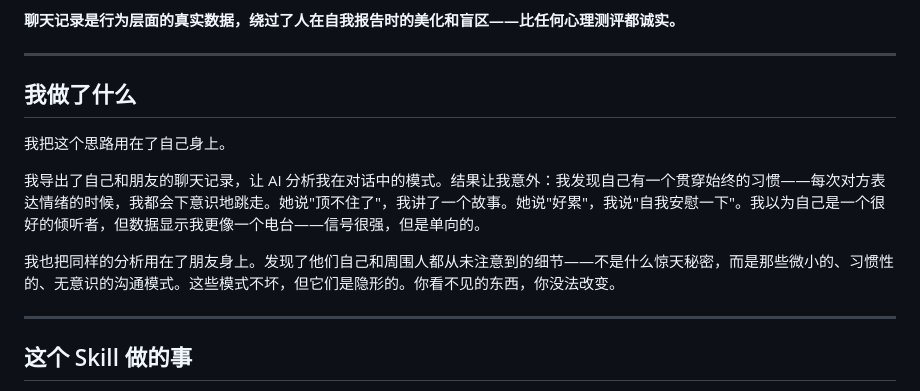
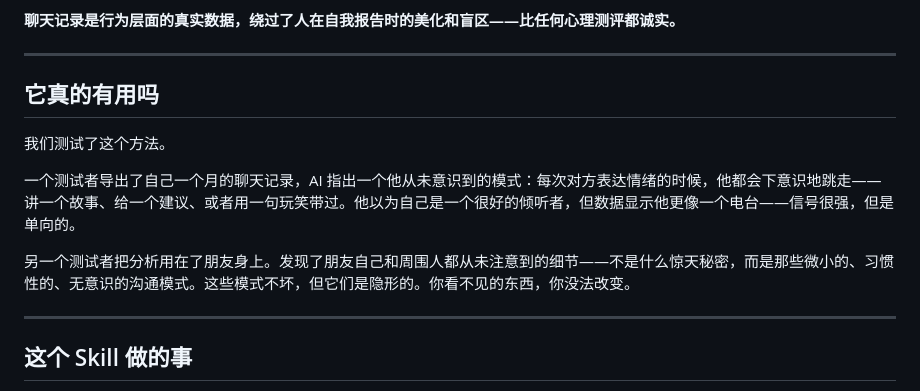
Before and after one commit to huanyu16/self-iteration, a Markdown page: README.md, the part around the change. Rendered like a GitHub page.

Commit message:
privacy: generalize personal examples in README

```diff
--- a/README.md
+++ b/README.md
@@ -30,13 +30,13 @@ GitHub 上有一类项目特别火：把同事蒸馏成 AI Skill。输入一个
 
 ---
 
-## 我做了什么
+## 它真的有用吗
 
-我把这个思路用在了自己身上。
+我们测试了这个方法。
 
-我导出了自己和朋友的聊天记录，让 AI 分析我在对话中的模式。结果让我意外：我发现自己有一个贯穿始终的习惯——每次对方表达情绪的时候，我都会下意识地跳走。她说"顶不住了"，我讲了一个故事。她说"好累"，我说"自我安慰一下"。我以为自己是一个很好的倾听者，但数据显示我更像一个电台——信号很强，但是单向的。
+一个测试者导出了自己一个月的聊天记录，AI 指出一个他从未意识到的模式：每次对方表达情绪的时候，他都会下意识地跳走——讲一个故事、给一个建议、或者用一句玩笑带过。他以为自己是一个很好的倾听者，但数据显示他更像一个电台——信号很强，但是单向的。
 
-我也把同样的分析用在了朋友身上。发现了他们自己和周围人都从未注意到的细节——不是什么惊天秘密，而是那些微小的、习惯性的、无意识的沟通模式。这些模式不坏，但它们是隐形的。你看不见的东西，你没法改变。
+另一个测试者把分析用在了朋友身上。发现了朋友自己和周围人都从未注意到的细节——不是什么惊天秘密，而是那些微小的、习惯性的、无意识的沟通模式。这些模式不坏，但它们是隐形的。你看不见的东西，你没法改变。
 
 ---
 
```
